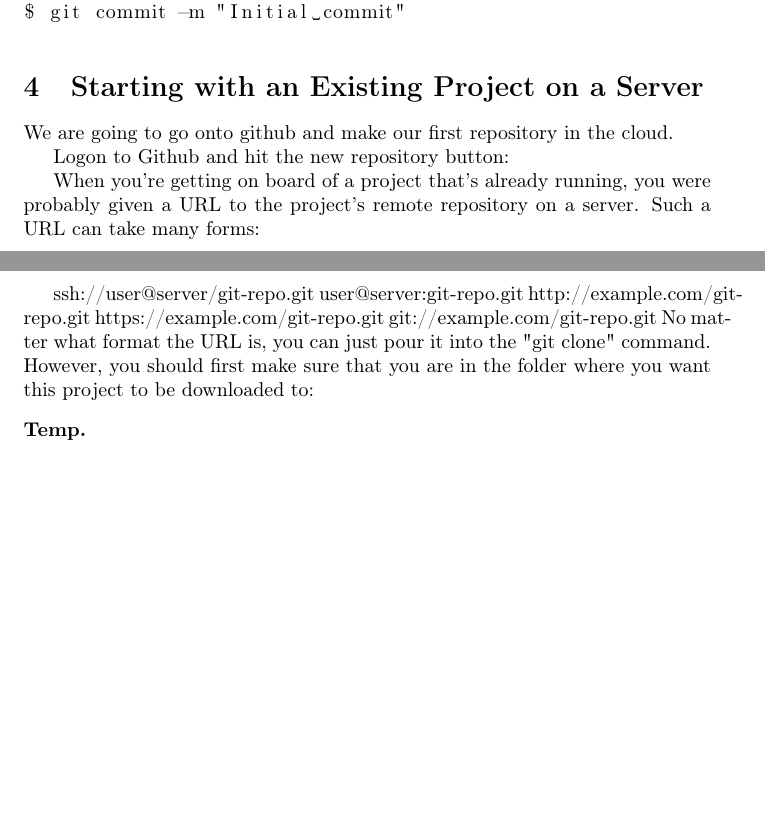
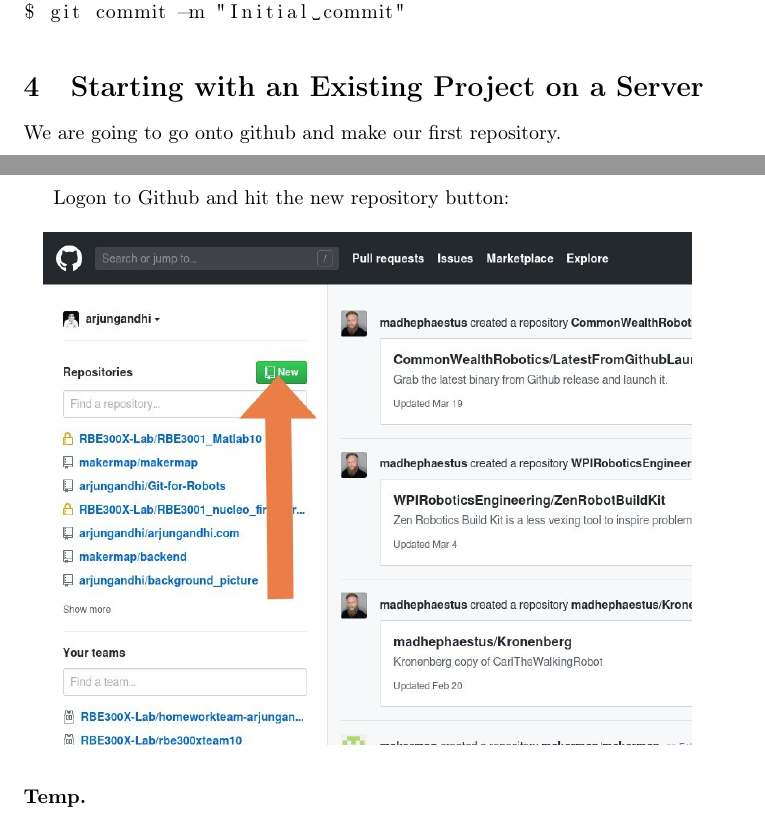
Before and after one commit to arjungandhi/Git-for-Robots, a LaTeX document (main.tex): two parts of pages 12 and 13 of 13, joined at a grey line, cut so that both start at the same text, the shorter picture padded with empty space. Compiled offline with pdfLaTeX.

Commit message:
Updates from Overleaf

```diff
--- a/main.tex
+++ b/main.tex
@@ -313,21 +313,14 @@
 
 \section{Starting with an Existing Project on a Server}
 
-We are going to go onto github and make our first repository in the cloud.
+We are going to go onto github and make our first repository.
+\newpage
+Logon to Github and hit the new repository button:
+\begin{figure}[hp]
+    \centering
+    \includegraphics[width=4.5in]{images/new-repo.jpg}
+\end{figure}
 
-Logon to Github and hit the new repository button:
-
-
-
-
-When you're getting on board of a project that's already running, you were probably given a URL to the project's remote repository on a server. Such a URL can take many forms:
-
-ssh://user@server/git-repo.git
-user@server:git-repo.git
-http://example.com/git-repo.git
-https://example.com/git-repo.git
-git://example.com/git-repo.git
-No matter what format the URL is, you can just pour it into the "git clone" command. However, you should first make sure that you are in the folder where you want this project to be downloaded to:
 
 
  \newtheorem*{temp}{Temp}
```
